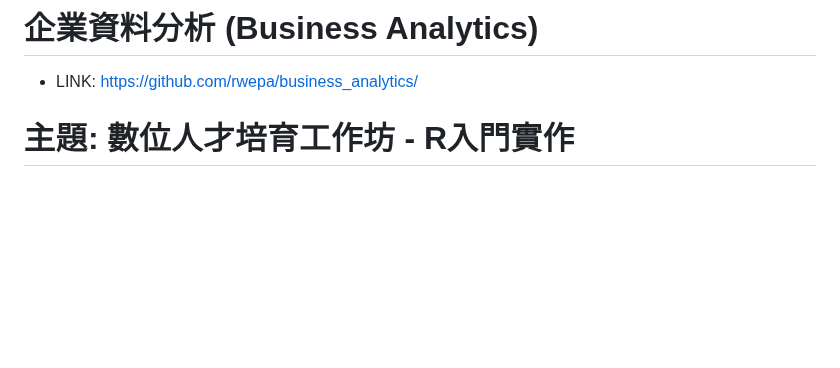
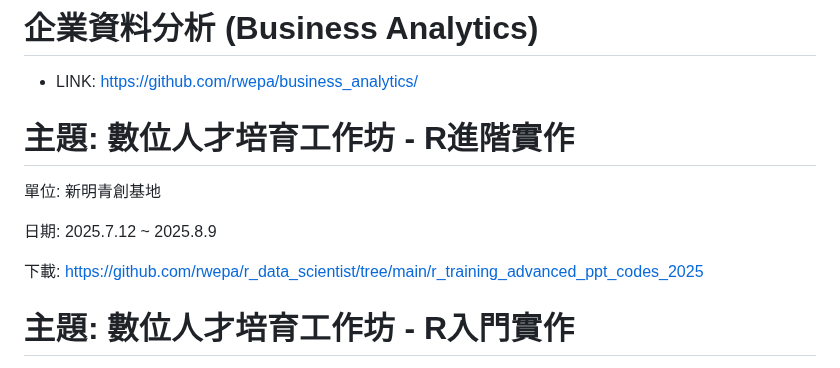
Before and after one commit to rwepa/r_data_scientist, a Markdown page: README.md, the part around the change. Rendered like a GitHub page; blank space fills up the shorter version.

```diff
--- a/README.md
+++ b/README.md
@@ -1,6 +1,14 @@
 # 企業資料分析 (Business Analytics)
 
 + LINK: https://github.com/rwepa/business_analytics/
+
+# 主題: 數位人才培育工作坊 - R進階實作
+
+單位: 新明青創基地
+
+日期: 2025.7.12 ~ 2025.8.9
+
+下載: https://github.com/rwepa/r_data_scientist/tree/main/r_training_advanced_ppt_codes_2025
 
 # 主題: 數位人才培育工作坊 - R入門實作
 
```
